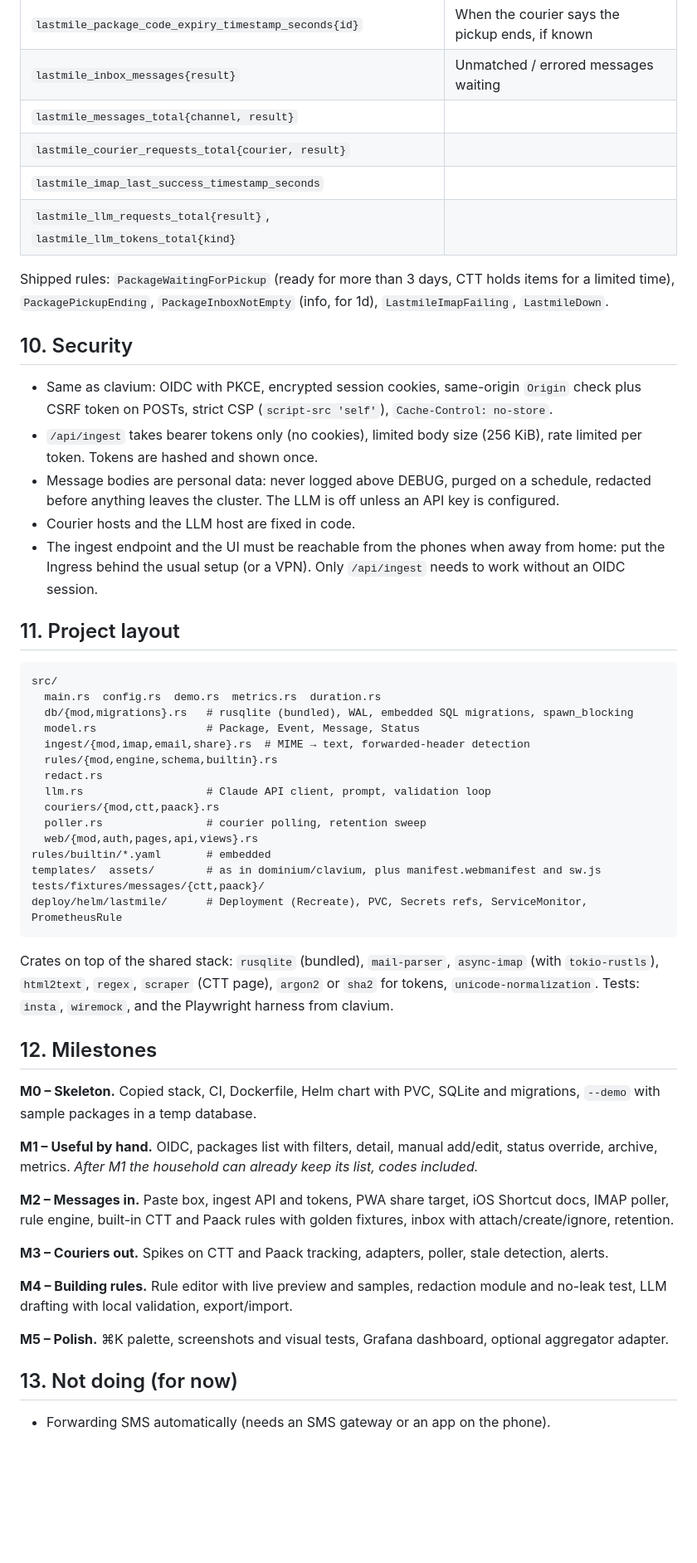
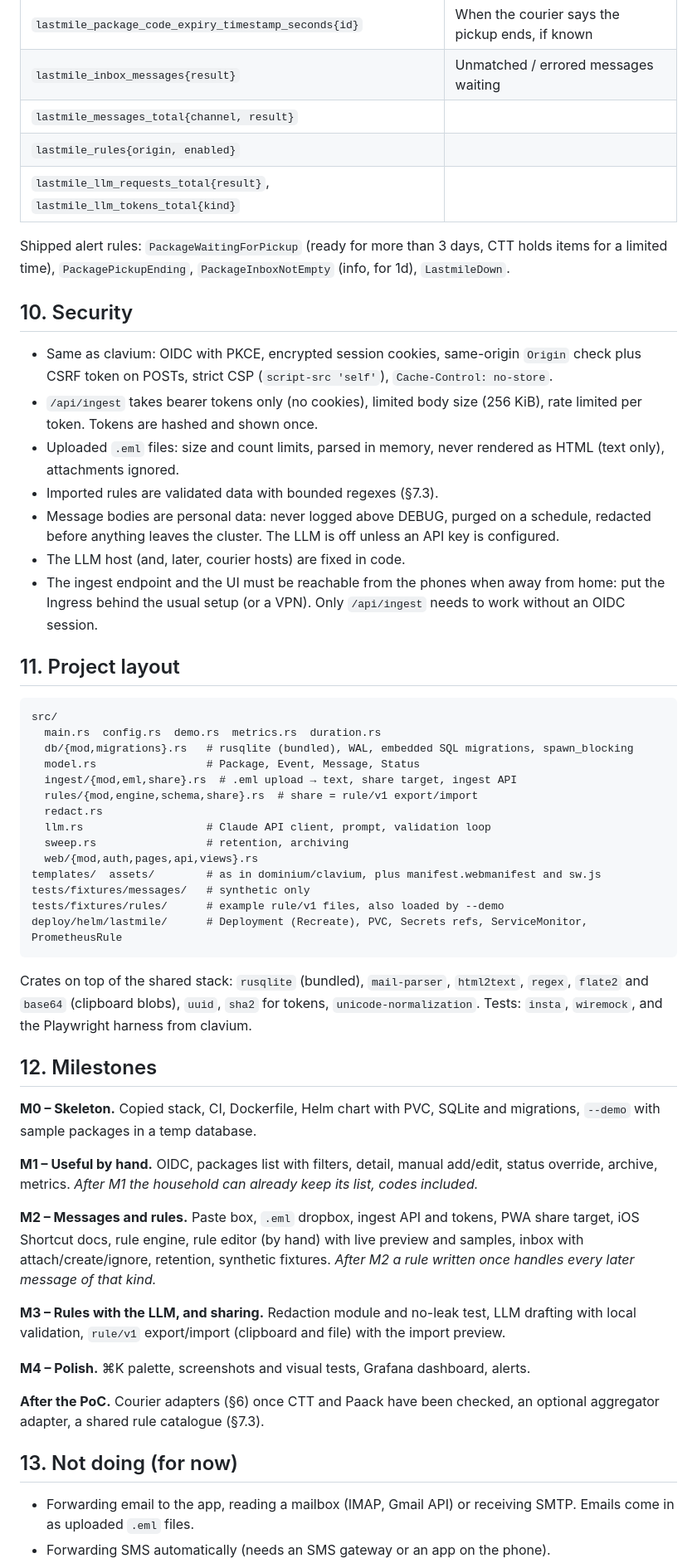
Before and after one commit to PedDavid/lastmile, a Markdown page: docs/PLAN.md, the part around one of its changes. Shown at 83% size. Drawn GitHub-style; blank space fills up the shorter version.

````diff
--- a/docs/PLAN.md
+++ b/docs/PLAN.md
@@ -310,13 +373,12 @@ Served on `:9090/metrics` with `/healthz` and `/readyz`, as in the other apps.
 | `lastmile_package_code_expiry_timestamp_seconds{id}` | When the courier says the pickup ends, if known |
 | `lastmile_inbox_messages{result}` | Unmatched / errored messages waiting |
 | `lastmile_messages_total{channel, result}` | |
-| `lastmile_courier_requests_total{courier, result}` | |
-| `lastmile_imap_last_success_timestamp_seconds` | |
+| `lastmile_rules{origin, enabled}` | |
 | `lastmile_llm_requests_total{result}`, `lastmile_llm_tokens_total{kind}` | |
 
-Shipped rules: `PackageWaitingForPickup` (ready for more than 3 days, CTT
-holds items for a limited time), `PackagePickupEnding`, `PackageInboxNotEmpty`
-(info, for 1d), `LastmileImapFailing`, `LastmileDown`.
+Shipped alert rules: `PackageWaitingForPickup` (ready for more than 3 days,
+CTT holds items for a limited time), `PackagePickupEnding`,
+`PackageInboxNotEmpty` (info, for 1d), `LastmileDown`.
 
 ## 10. Security
 
@@ -325,10 +387,13 @@ holds items for a limited time), `PackagePickupEnding`, `PackageInboxNotEmpty`
   `Cache-Control: no-store`.
 - `/api/ingest` takes bearer tokens only (no cookies), limited body size
   (256 KiB), rate limited per token. Tokens are hashed and shown once.
+- Uploaded `.eml` files: size and count limits, parsed in memory, never
+  rendered as HTML (text only), attachments ignored.
+- Imported rules are validated data with bounded regexes (§7.3).
 - Message bodies are personal data: never logged above DEBUG, purged on a
   schedule, redacted before anything leaves the cluster. The LLM is off
   unless an API key is configured.
-- Courier hosts and the LLM host are fixed in code.
+- The LLM host (and, later, courier hosts) are fixed in code.
 - The ingest endpoint and the UI must be reachable from the phones when
   away from home: put the Ingress behind the usual setup (or a VPN). Only
   `/api/ingest` needs to work without an OIDC session.
@@ -340,23 +405,22 @@ src/
   main.rs  config.rs  demo.rs  metrics.rs  duration.rs
   db/{mod,migrations}.rs   # rusqlite (bundled), WAL, embedded SQL migrations, spawn_blocking
   model.rs                 # Package, Event, Message, Status
-  ingest/{mod,imap,email,share}.rs  # MIME → text, forwarded-header detection
-  rules/{mod,engine,schema,builtin}.rs
+  ingest/{mod,eml,share}.rs  # .eml upload → text, share target, ingest API
+  rules/{mod,engine,schema,share}.rs  # share = rule/v1 export/import
   redact.rs
   llm.rs                   # Claude API client, prompt, validation loop
-  couriers/{mod,ctt,paack}.rs
-  poller.rs                # courier polling, retention sweep
+  sweep.rs                 # retention, archiving
   web/{mod,auth,pages,api,views}.rs
-rules/builtin/*.yaml       # embedded
 templates/  assets/        # as in dominium/clavium, plus manifest.webmanifest and sw.js
-tests/fixtures/messages/{ctt,paack}/
+tests/fixtures/messages/   # synthetic only
+tests/fixtures/rules/      # example rule/v1 files, also loaded by --demo
 deploy/helm/lastmile/      # Deployment (Recreate), PVC, Secrets refs, ServiceMonitor, PrometheusRule
 ```
 
 Crates on top of the shared stack: `rusqlite` (bundled), `mail-parser`,
-`async-imap` (with `tokio-rustls`), `html2text`, `regex`, `scraper` (CTT
-page), `argon2` or `sha2` for tokens, `unicode-normalization`. Tests:
-`insta`, `wiremock`, and the Playwright harness from clavium.
+`html2text`, `regex`, `flate2` and `base64` (clipboard blobs), `uuid`,
+`sha2` for tokens, `unicode-normalization`. Tests: `insta`, `wiremock`, and
+the Playwright harness from clavium.
 
 ## 12. Milestones
 
@@ -367,20 +431,24 @@ SQLite and migrations, `--demo` with sample packages in a temp database.
 add/edit, status override, archive, metrics. *After M1 the household can
 already keep its list, codes included.*
 
-**M2 – Messages in.** Paste box, ingest API and tokens, PWA share target,
-iOS Shortcut docs, IMAP poller, rule engine, built-in CTT and Paack rules
-with golden fixtures, inbox with attach/create/ignore, retention.
+**M2 – Messages and rules.** Paste box, `.eml` dropbox, ingest API and
+tokens, PWA share target, iOS Shortcut docs, rule engine, rule editor (by
+hand) with live preview and samples, inbox with attach/create/ignore,
+retention, synthetic fixtures. *After M2 a rule written once handles every
+later message of that kind.*
 
-**M3 – Couriers out.** Spikes on CTT and Paack tracking, adapters, poller,
-stale detection, alerts.
+**M3 – Rules with the LLM, and sharing.** Redaction module and no-leak test,
+LLM drafting with local validation, `rule/v1` export/import (clipboard and
+file) with the import preview.
 
-**M4 – Building rules.** Rule editor with live preview and samples,
-redaction module and no-leak test, LLM drafting with local validation,
-export/import.
+**M4 – Polish.** ⌘K palette, screenshots and visual tests, Grafana
+dashboard, alerts.
 
-**M5 – Polish.** ⌘K palette, screenshots and visual tests, Grafana
-dashboard, optional aggregator adapter.
+**After the PoC.** Courier adapters (§6) once CTT and Paack have been
+checked, an optional aggregator adapter, a shared rule catalogue (§7.3).
 
 ## 13. Not doing (for now)
 
+- Forwarding email to the app, reading a mailbox (IMAP, Gmail API) or
+  receiving SMTP. Emails come in as uploaded `.eml` files.
 - Forwarding SMS automatically (needs an SMS gateway or an app on the phone).
````
Also changed, not shown: other parts of docs/PLAN.md (+112 -57 lines).
